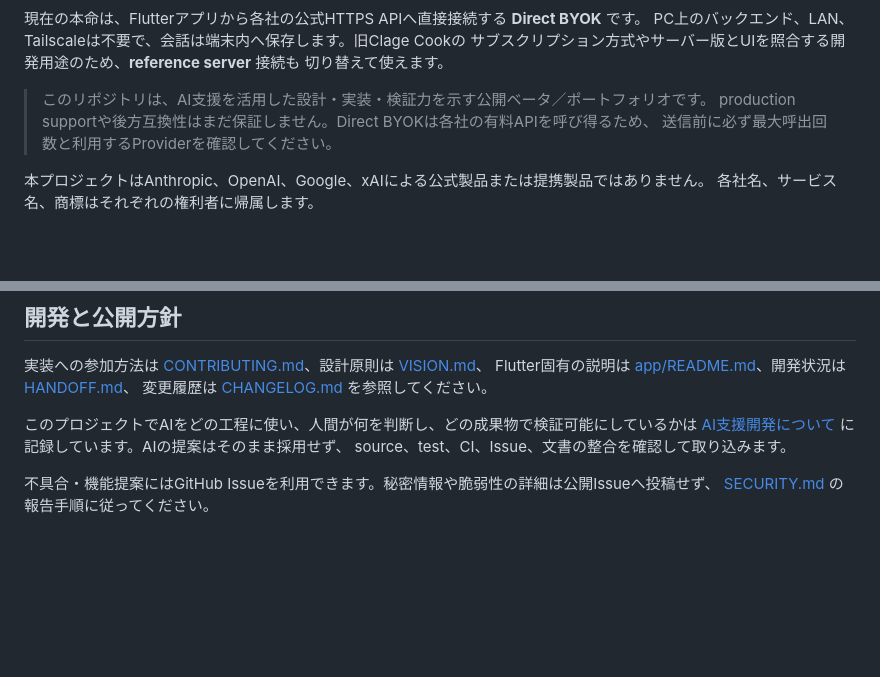
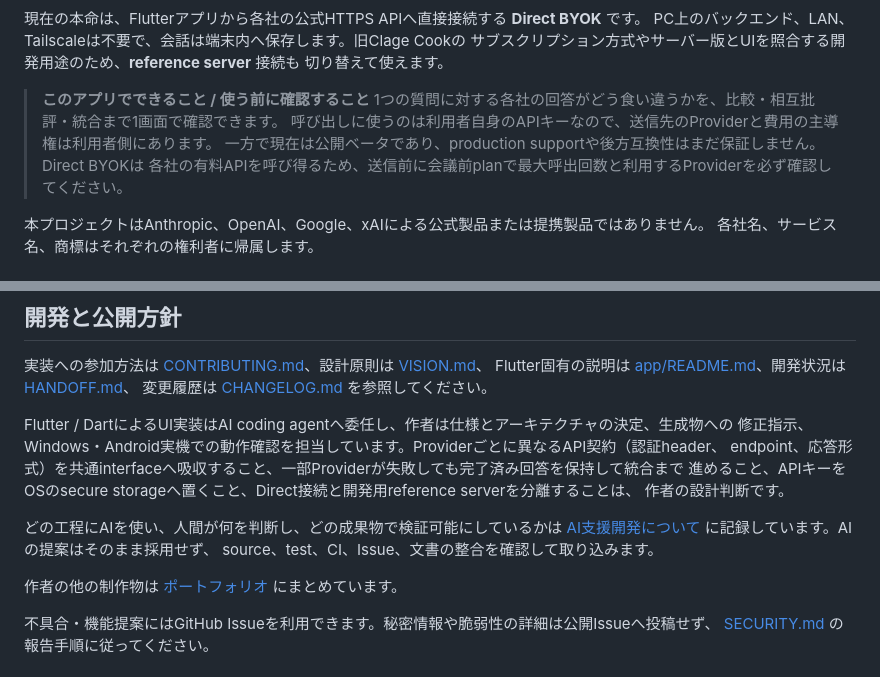
Before and after one commit to kojima8924/ClageCook, a Markdown page: README.md, 2 parts joined by grey strips. Rendered like a GitHub page; blank space fills up the shorter version.

Commit message:
READMEの冒頭を製品目的中心へ書き換え、AI利用の実態とポートフォリオリンクを追記
- 冒頭の引用ブロックを「ポートフォリオ」の自己紹介から、利用者が何をでき何に注意すべきかの説明へ変更（公開ベータ・後方互換性未保証・有料API呼び出し前の確認という注意喚起は維持）
- Flutter/DartのUI実装をAIエージェントへ委任し、仕様・アーキテクチャ・修正指示・実機検証を作者が担当している実態を明記
- API契約差異の吸収、部分失敗時の統合継続、secure storage保存、Direct/reference分離が作者の設計判断であることを明記
- ポートフォリオ（https://kojima8924.github.io/）へのリンクを追加

Co-Authored-By: Claude Opus 5 (1M context) <noreply@anthropic.com>
Claude-Session: https://claude.ai/code/session_01GwZbizvzvxN9XCUZ2EGMKJ

```diff
--- a/README.md
+++ b/README.md
@@ -13,9 +13,11 @@ PC上のバックエンド、LAN、Tailscaleは不要で、会話は端末内へ
 サブスクリプション方式やサーバー版とUIを照合する開発用途のため、**reference server** 接続も
 切り替えて使えます。
 
-> このリポジトリは、AI支援を活用した設計・実装・検証力を示す公開ベータ／ポートフォリオです。
-> production supportや後方互換性はまだ保証しません。Direct BYOKは各社の有料APIを呼び得るため、
-> 送信前に必ず最大呼出回数と利用するProviderを確認してください。
+> **このアプリでできること / 使う前に確認すること**
+> 1つの質問に対する各社の回答がどう食い違うかを、比較・相互批評・統合まで1画面で確認できます。
+> 呼び出しに使うのは利用者自身のAPIキーなので、送信先のProviderと費用の主導権は利用者側にあります。
+> 一方で現在は公開ベータであり、production supportや後方互換性はまだ保証しません。Direct BYOKは
+> 各社の有料APIを呼び得るため、送信前に会議前planで最大呼出回数と利用するProviderを必ず確認してください。
 
 本プロジェクトはAnthropic、OpenAI、Google、xAIによる公式製品または提携製品ではありません。
 各社名、サービス名、商標はそれぞれの権利者に帰属します。
@@ -310,9 +312,17 @@ Android releaseはdebug keyへfallbackしません。配布用署名にはprivat
 Flutter固有の説明は [app/README.md](app/README.md)、開発状況は [HANDOFF.md](HANDOFF.md)、
 変更履歴は [CHANGELOG.md](CHANGELOG.md) を参照してください。
 
-このプロジェクトでAIをどの工程に使い、人間が何を判断し、どの成果物で検証可能にしているかは
+Flutter / DartによるUI実装はAI coding agentへ委任し、作者は仕様とアーキテクチャの決定、生成物への
+修正指示、Windows・Android実機での動作確認を担当しています。Providerごとに異なるAPI契約（認証header、
+endpoint、応答形式）を共通interfaceへ吸収すること、一部Providerが失敗しても完了済み回答を保持して統合まで
+進めること、APIキーをOSのsecure storageへ置くこと、Direct接続と開発用reference serverを分離することは、
+作者の設計判断です。
+
+どの工程にAIを使い、人間が何を判断し、どの成果物で検証可能にしているかは
 [AI支援開発について](docs/AI_ASSISTED_DEVELOPMENT.md) に記録しています。AIの提案はそのまま採用せず、
 source、test、CI、Issue、文書の整合を確認して取り込みます。
+
+作者の他の制作物は [ポートフォリオ](https://kojima8924.github.io/) にまとめています。
 
 不具合・機能提案にはGitHub Issueを利用できます。秘密情報や脆弱性の詳細は公開Issueへ投稿せず、
 [SECURITY.md](SECURITY.md) の報告手順に従ってください。
```
